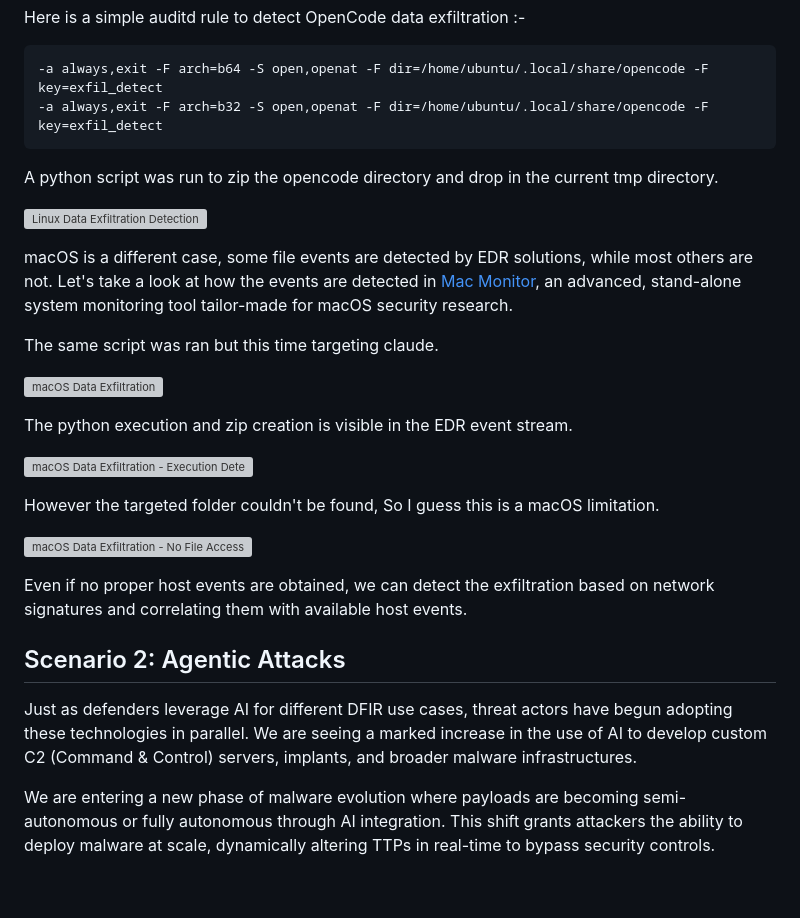
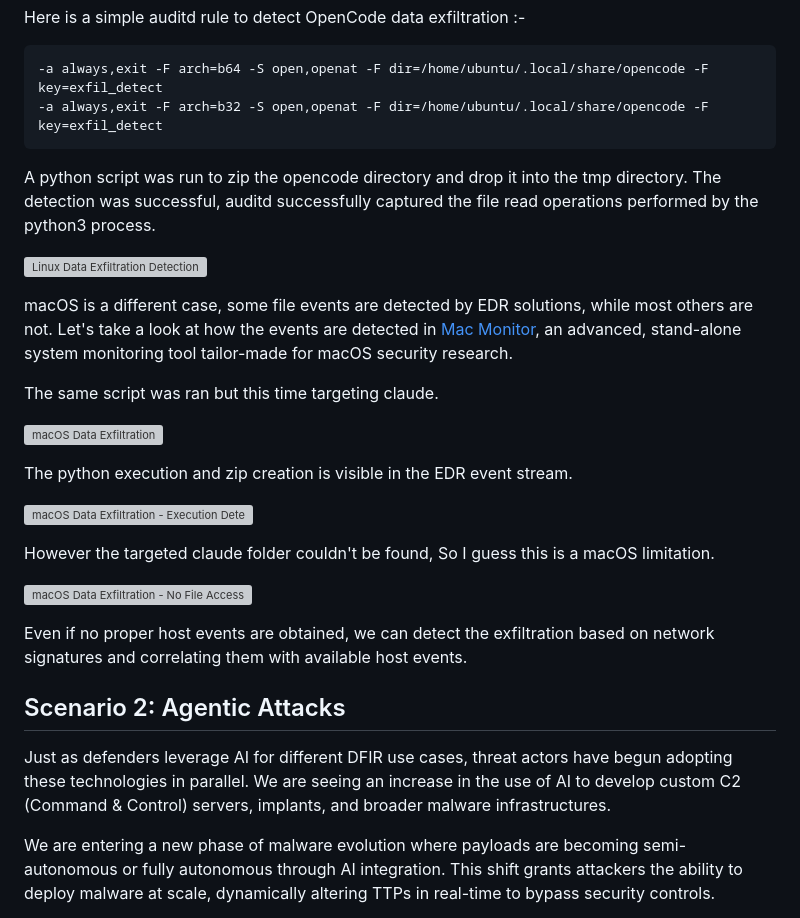
Before and after one commit to nxb1t/nxb1t.github.io, a Markdown page: Artificial Intelligence/ai_threats.md, the part around the change. Drawn GitHub-style; blank space fills up the shorter version; grey boxes are pictures that could not be loaded.

Commit message:
Smol fix

````diff
--- a/Artificial Intelligence/ai_threats.md
+++ b/Artificial Intelligence/ai_threats.md
@@ -150,7 +150,7 @@ Here is a simple auditd rule to detect OpenCode data exfiltration :-
 -a always,exit -F arch=b32 -S open,openat -F dir=/home/ubuntu/.local/share/opencode -F key=exfil_detect
 ```
 
-A python script was run to zip the opencode directory and drop in the current tmp directory.
+A python script was run to zip the opencode directory and drop it into the tmp directory. The detection was successful, auditd successfully captured the file read operations performed by the python3 process.
 
 ![Linux Data Exfiltration Detection](/assets/img/ai_threats/detect-exfil.png)
 
@@ -164,7 +164,7 @@ The python execution and zip creation is visible in the EDR event stream.
 
 ![macOS Data Exfiltration - Execution Detection](/assets/img/ai_threats/mac-exec.png)
 
-However the targeted folder couldn't be found, So I guess this is a macOS limitation.
+However the targeted claude folder couldn't be found, So I guess this is a macOS limitation.
 
 ![macOS Data Exfiltration - No File Access Event](/assets/img/ai_threats/mac-non.png)
 
@@ -172,7 +172,7 @@ Even if no proper host events are obtained, we can detect the exfiltration based
 
 ## Scenario 2: Agentic Attacks
 
-Just as defenders leverage AI for different DFIR use cases, threat actors have begun adopting these technologies in parallel. We are seeing a marked increase in the use of AI to develop custom C2 (Command & Control) servers, implants, and broader malware infrastructures.
+Just as defenders leverage AI for different DFIR use cases, threat actors have begun adopting these technologies in parallel. We are seeing an increase in the use of AI to develop custom C2 (Command & Control) servers, implants, and broader malware infrastructures.
 
 We are entering a new phase of malware evolution where payloads are becoming semi-autonomous or fully autonomous through AI integration. This shift grants attackers the ability to deploy malware at scale, dynamically altering TTPs in real-time to bypass security controls.
 
````
